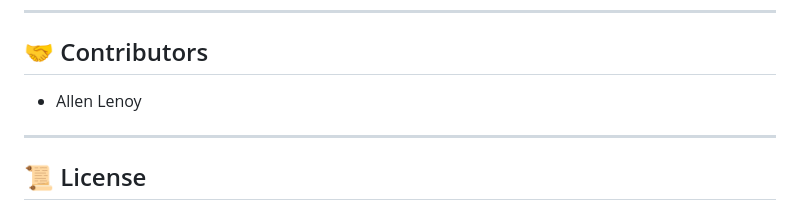
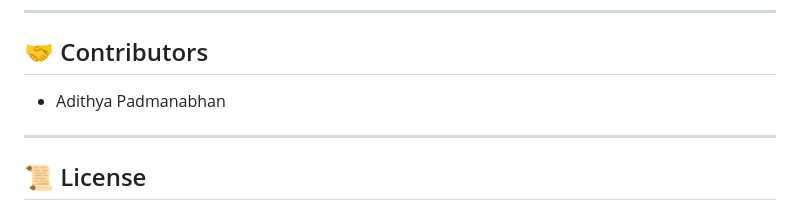
Before and after one commit to ADITHYAPADMANABHAN/SKILLINDIA, a Markdown page: README.md, the part around the change. Drawn GitHub-style.

Commit message:
Update contributor information in README

```diff
--- a/README.md
+++ b/README.md
@@ -138,7 +138,7 @@ SkillIndia/
 
 ## 🤝 Contributors
 
-- Allen Lenoy
+- Adithya Padmanabhan
 
 ---
 
```
